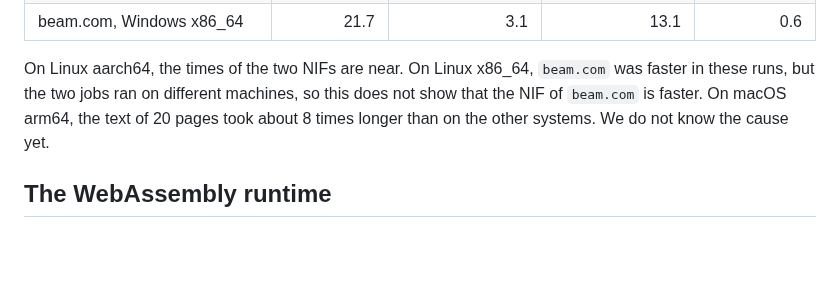
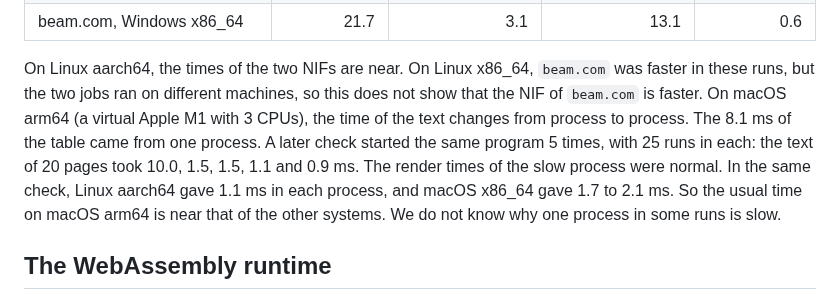
Before and after one commit to sntran/BEAM.com, a Markdown page: docs/BENCHMARKS.md, the part around the change. GitHub-like rendering; blank space fills up the shorter version.

Commit message:
BENCHMARKS.md: the text times of ex_pdfium on macOS arm64
The 8.1 ms of the text of 20 pages on macOS arm64 came from one
process. A check of 5 new processes gave 10.0, 1.5, 1.5, 1.1 and 0.9 ms,
with normal render times. So the usual time is near that of the other
systems, and only some processes are slow.

```diff
--- a/docs/BENCHMARKS.md
+++ b/docs/BENCHMARKS.md
@@ -237,8 +237,14 @@ Windows. The rows come from two runs of 2 November 2026 (run 10 and run
 On Linux aarch64, the times of the two NIFs are near. On Linux x86_64,
 `beam.com` was faster in these runs, but the two jobs ran on different
 machines, so this does not show that the NIF of `beam.com` is faster.
-On macOS arm64, the text of 20 pages took about 8 times longer than on
-the other systems. We do not know the cause yet.
+On macOS arm64 (a virtual Apple M1 with 3 CPUs), the time of the text
+changes from process to process. The 8.1 ms of the table came from one
+process. A later check started the same program 5 times, with 25 runs in
+each: the text of 20 pages took 10.0, 1.5, 1.5, 1.1 and 0.9 ms. The
+render times of the slow process were normal. In the same check, Linux
+aarch64 gave 1.1 ms in each process, and macOS x86_64 gave 1.7 to 2.1 ms.
+So the usual time on macOS arm64 is near that of the other systems. We
+do not know why one process in some runs is slow.
 
 ## The WebAssembly runtime
 
```
